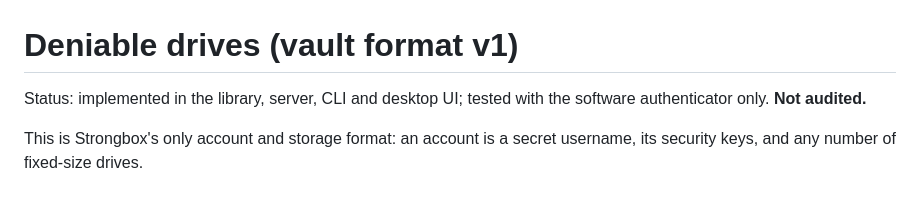
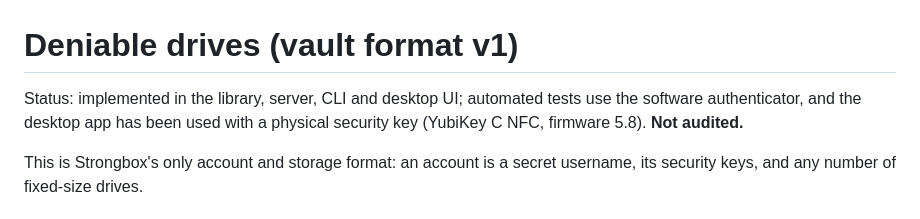
Before and after one commit to CodeXTF2/strongbox, a Markdown page: docs/deniable-drives.md, the part around the change. Rendered like a GitHub page.

```diff
--- a/docs/deniable-drives.md
+++ b/docs/deniable-drives.md
@@ -1,7 +1,8 @@
 # Deniable drives (vault format v1)
 
-Status: implemented in the library, server, CLI and desktop UI; tested with the software
-authenticator only. **Not audited.**
+Status: implemented in the library, server, CLI and desktop UI; automated tests use the
+software authenticator, and the desktop app has been used with a physical security key
+(YubiKey C NFC, firmware 5.8). **Not audited.**
 
 This is Strongbox's only account and storage format: an account is a secret username, its
 security keys, and any number of fixed-size drives.
```
Also changed, not shown: README.md (+0 -1 lines).
